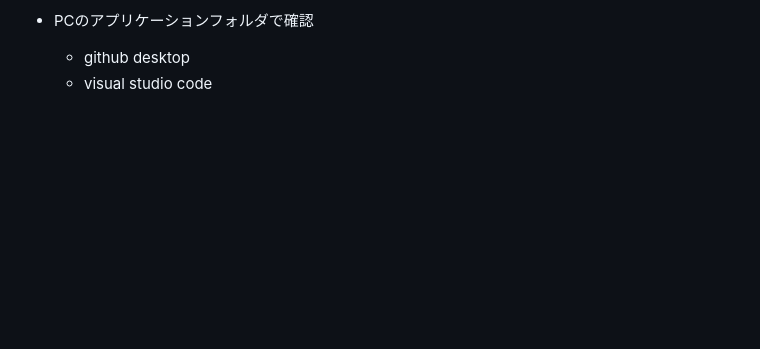
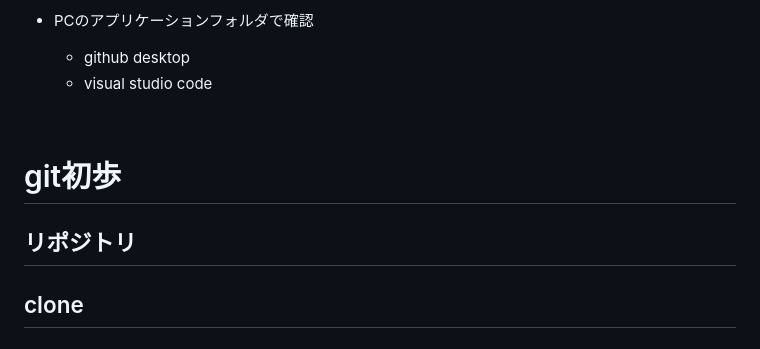
Before and after one commit to Suzuka-Ishikawa/IT-training, a Markdown page: README.md, the part around the change. Drawn GitHub-style; folded sections open; blank space fills up the shorter version.

```diff
--- a/README.md
+++ b/README.md
@@ -211,3 +211,10 @@ docker ps
     - visual studio code
 
 </details>
+
+<br/>
+
+# git初歩
+## リポジトリ
+
+## clone
```
